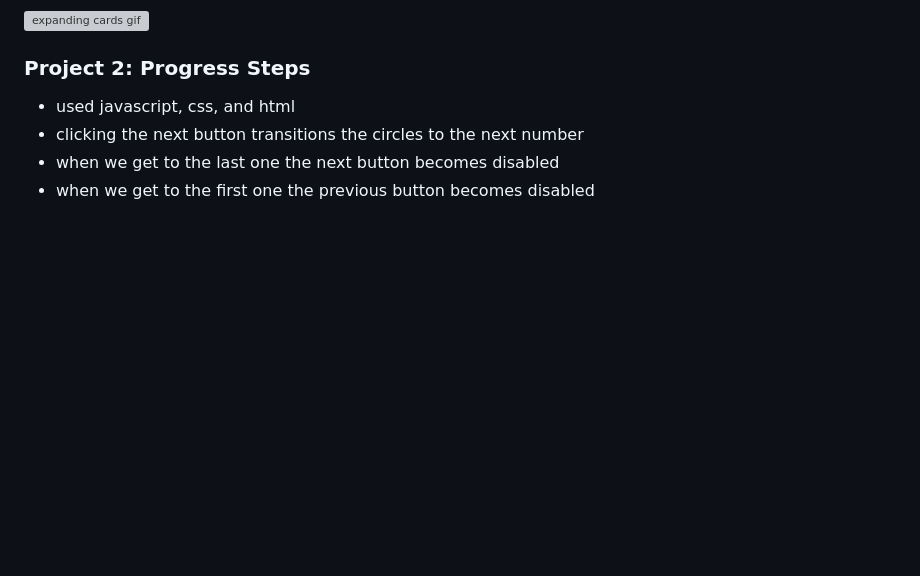
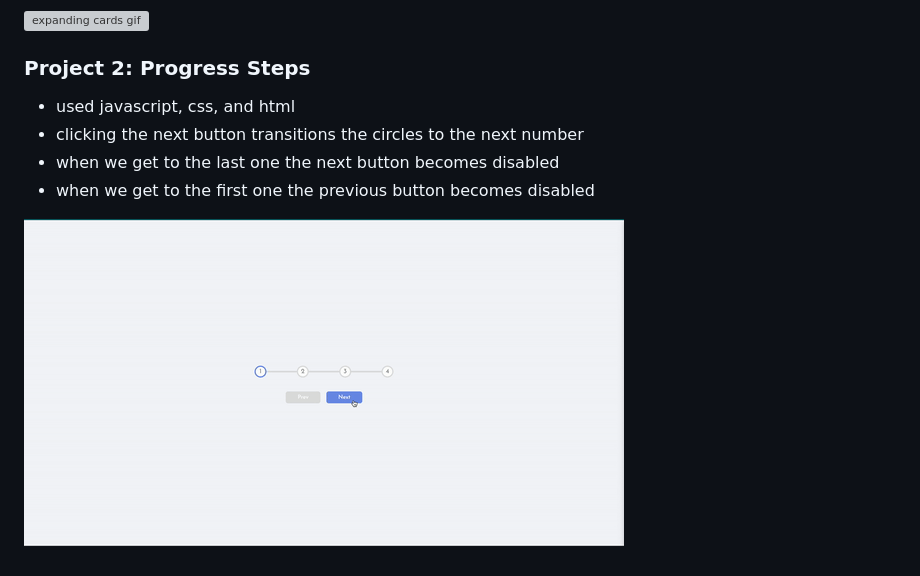
Before and after one commit to andvarna99/50_Projects_in_50_days, a Markdown page: README.md, the part around the change. Drawn GitHub-style; pictures changed too: gifs/progress_steps.gif (added); blank space fills up the shorter version; grey boxes are pictures that could not be loaded.

Commit message:
this commit added the progress steps screen recording as a gif to my read me git push origin main

```diff
--- a/README.md
+++ b/README.md
@@ -16,3 +16,5 @@ Projects from the 50 Projects in 50 days course taken through Udemy
 - clicking the next button transitions the circles to the next number
 - when we get to the last one the next button becomes disabled
 - when we get to the first one the previous button becomes disabled
+
+![progress steps gif](gifs/progress_steps.gif)
```
